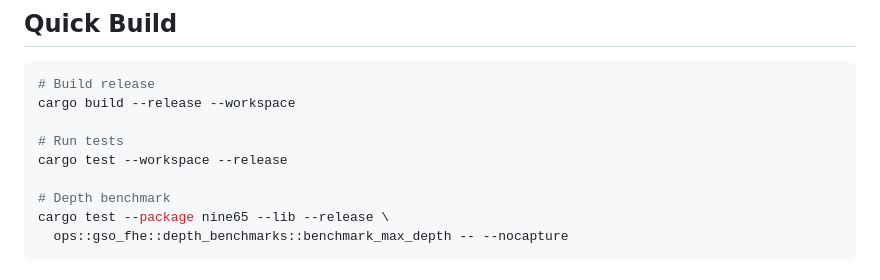
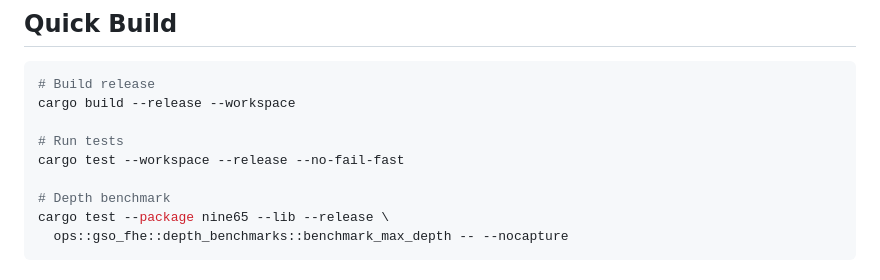
Before and after one commit to Skyelabz210/NINE65_v7, a Markdown page: docs/FAQ_HOTSHEET.md, the part around the change. Drawn GitHub-style.

Commit message:
docs: align FAQ test command with full sweep

```diff
--- a/docs/FAQ_HOTSHEET.md
+++ b/docs/FAQ_HOTSHEET.md
@@ -153,7 +153,7 @@ QMNF integer-only architecture.
 cargo build --release --workspace
 
 # Run tests
-cargo test --workspace --release
+cargo test --workspace --release --no-fail-fast
 
 # Depth benchmark
 cargo test --package nine65 --lib --release \
```
